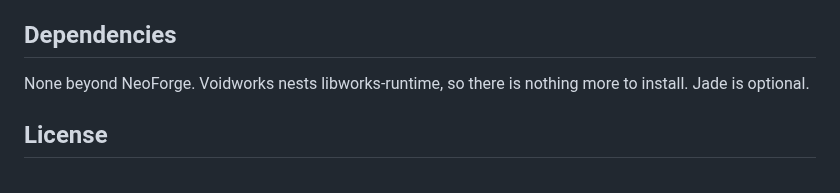
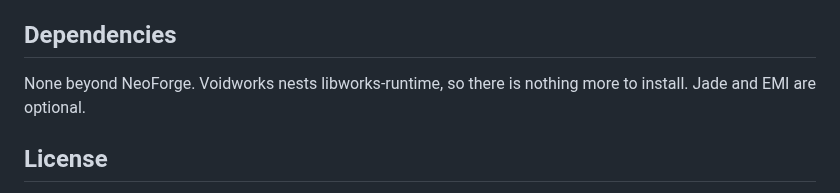
Before and after one commit to 5thlayer/voidworks, a Markdown page: README.md, the part around the change. Drawn GitHub-style.

Commit message:
Update README to include EMI as optional dependency (#134)

```diff
--- a/README.md
+++ b/README.md
@@ -47,7 +47,7 @@ The design is [docs/spec/void-energy.md](docs/spec/void-energy.md), and the term
 
 ## Dependencies
 
-None beyond NeoForge. Voidworks nests libworks-runtime, so there is nothing more to install. Jade is optional.
+None beyond NeoForge. Voidworks nests libworks-runtime, so there is nothing more to install. Jade and EMI are optional.
 
 ## License
 
```
